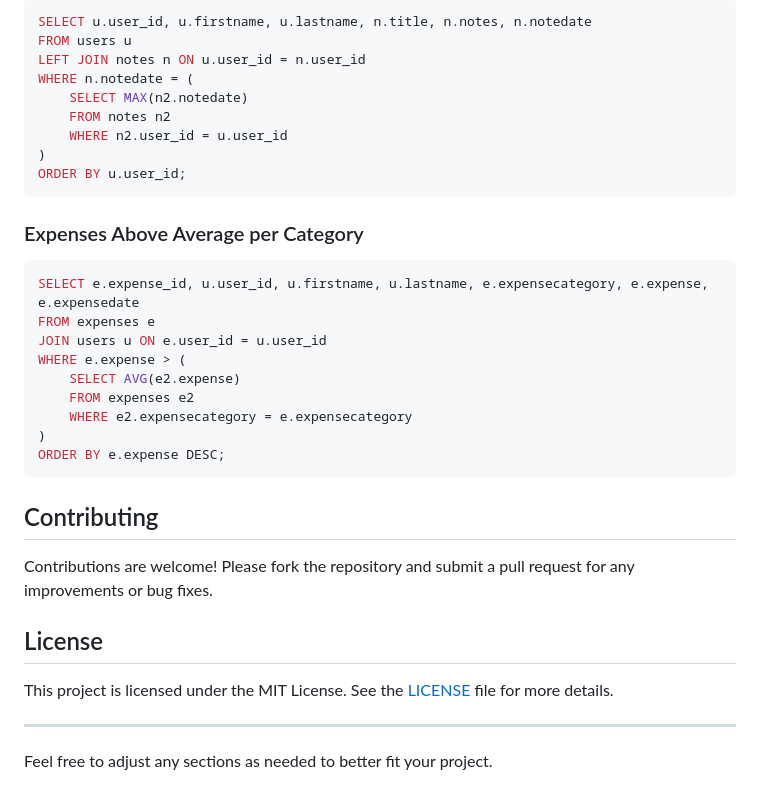
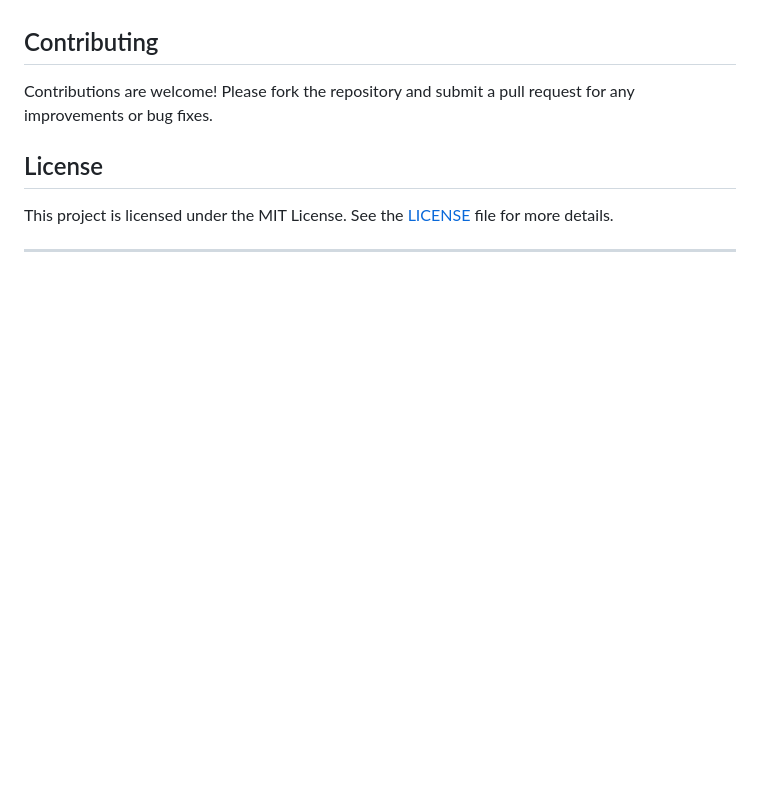
Before and after one commit to AchalC27/ExpenseManagementSystem, a Markdown page: README.md, the part around one of its changes. GitHub-like rendering; blank space fills up the shorter version.

````diff
--- a/README.md
+++ b/README.md
@@ -198,29 +126,3 @@ ORDER BY u.user_id;
-```sql
-SELECT u.user_id, u.firstname, u.lastname, n.title, n.notes, n.notedate
-FROM users u
-LEFT JOIN notes n ON u.user_id = n.user_id
-WHERE n.notedate = (
-    SELECT MAX(n2.notedate)
-    FROM notes n2
-    WHERE n2.user_id = u.user_id
-)
-ORDER BY u.user_id;
-```
-
-### Expenses Above Average per Category
-
-```sql
-SELECT e.expense_id, u.user_id, u.firstname, u.lastname, e.expensecategory, e.expense, e.expensedate
-FROM expenses e
-JOIN users u ON e.user_id = u.user_id
-WHERE e.expense > (
-    SELECT AVG(e2.expense)
-    FROM expenses e2
-    WHERE e2.expensecategory = e.expensecategory
-)
-ORDER BY e.expense DESC;
-```
-
 ## Contributing
 
 Contributions are welcome! Please fork the repository and submit a pull request for any improvements or bug fixes.
@@ -230,5 +132,3 @@ Contributions are welcome! Please fork the repository and submit a pull request
 This project is licensed under the MIT License. See the [LICENSE](LICENSE) file for more details.
 
 ---
-
-Feel free to adjust any sections as needed to better fit your project.
````
Also changed, not shown: other parts of README.md (+1 -73 lines).
